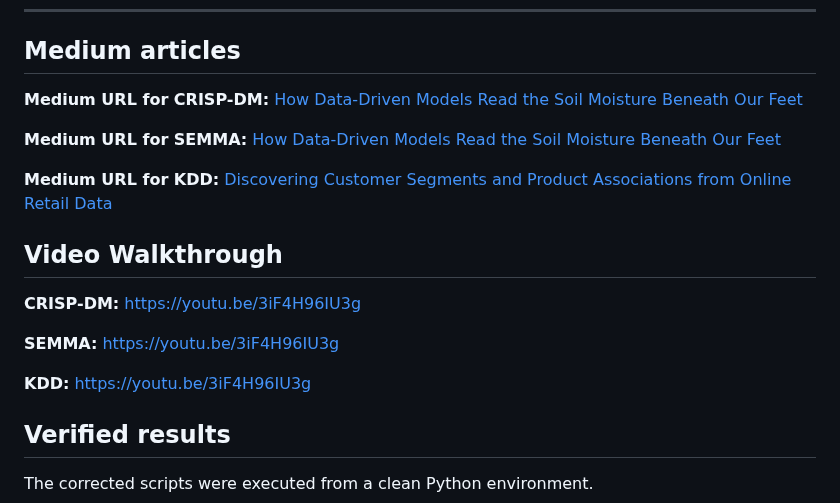
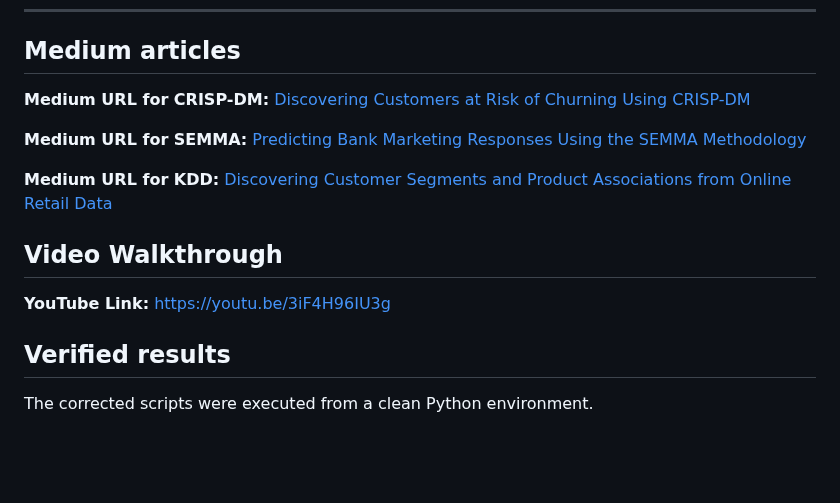
Before and after one commit to navya-illa/CMPE255-Assignments, a Markdown page: Assignment-4/README.md, the part around the change. Drawn GitHub-style; blank space fills up the shorter version.

Commit message:
Formatted

```diff
--- a/Assignment-4/README.md
+++ b/Assignment-4/README.md
@@ -277,20 +277,15 @@ KDD_DATA_PATH=/path/to/Online_Retail.xlsx python notebook/KDD_Online_Retail.py
 
 ## Medium articles
 
-**Medium URL for CRISP-DM:** [How Data-Driven Models Read the Soil Moisture Beneath Our Feet](https://medium.com/@9navya9/how-machine-learning-reads-the-moisture-beneath-our-feet-f3fa2096adaf)
+**Medium URL for CRISP-DM:** [Discovering Customers at Risk of Churning Using CRISP-DM](https://medium.com/@9navya9/discovering-customers-at-risk-of-churning-using-crisp-dm-4d5ff67924c9)
 
-**Medium URL for SEMMA:** [How Data-Driven Models Read the Soil Moisture Beneath Our Feet](https://medium.com/@9navya9/how-machine-learning-reads-the-moisture-beneath-our-feet-f3fa2096adaf)
+**Medium URL for SEMMA:** [Predicting Bank Marketing Responses Using the SEMMA Methodology](https://medium.com/@9navya9/predicting-bank-marketing-responses-using-the-semma-methodology-5dad2c2d1690)
 
 **Medium URL for KDD:** [Discovering Customer Segments and Product Associations from Online Retail Data](https://medium.com/@9navya9/discovering-customer-segments-and-product-associations-from-online-retail-data-f73cb4072903)
 
 ## Video Walkthrough
 
-**CRISP-DM:** https://youtu.be/3iF4H96IU3g
-
-**SEMMA:** https://youtu.be/3iF4H96IU3g
-
-**KDD:** https://youtu.be/3iF4H96IU3g
-
+**YouTube Link:** https://youtu.be/3iF4H96IU3g
 
 ## Verified results
 
```
